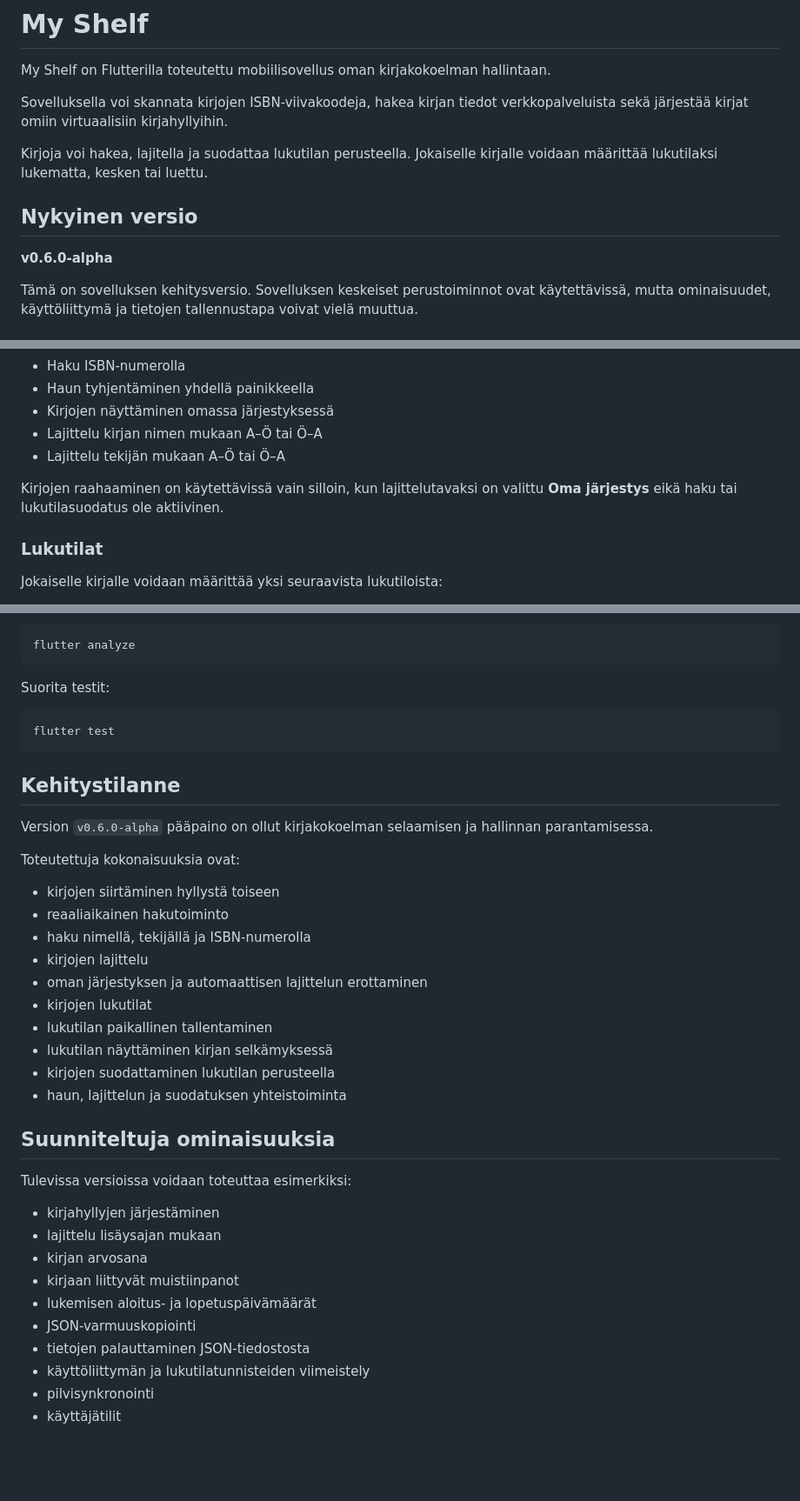
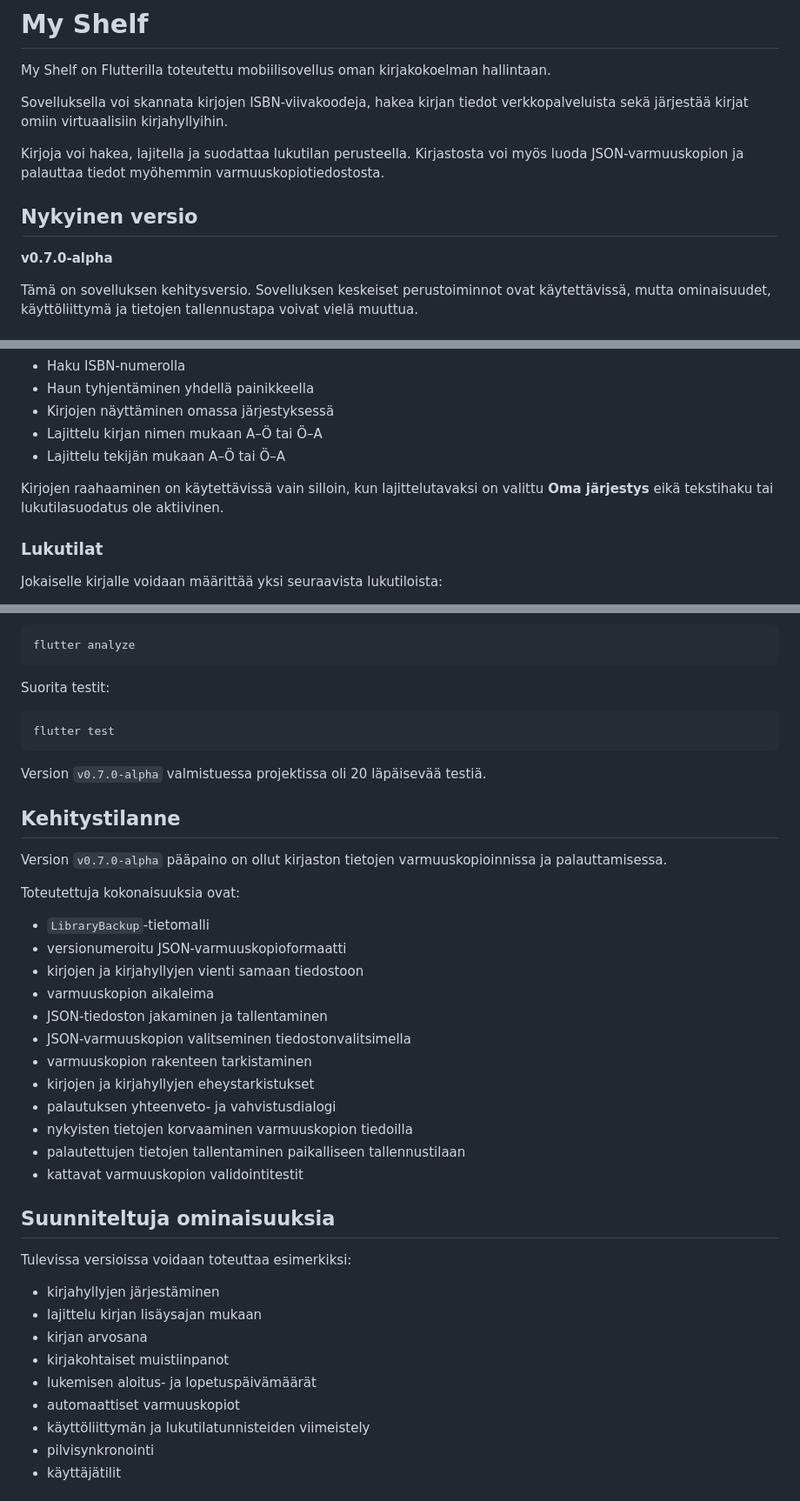
Before and after one commit to Kirjakauppias/my_shelf, a Markdown page: README.md, 3 parts joined by grey strips. Shown at 87% size. GitHub-like rendering; blank space fills up the shorter version.

Commit message:
docs: update documentation for v0.7.0-alpha

````diff
--- a/README.md
+++ b/README.md
@@ -4,11 +4,11 @@ My Shelf on Flutterilla toteutettu mobiilisovellus oman kirjakokoelman hallintaa
 
 Sovelluksella voi skannata kirjojen ISBN-viivakoodeja, hakea kirjan tiedot verkkopalveluista sekä järjestää kirjat omiin virtuaalisiin kirjahyllyihin.
 
-Kirjoja voi hakea, lajitella ja suodattaa lukutilan perusteella. Jokaiselle kirjalle voidaan määrittää lukutilaksi lukematta, kesken tai luettu.
+Kirjoja voi hakea, lajitella ja suodattaa lukutilan perusteella. Kirjastosta voi myös luoda JSON-varmuuskopion ja palauttaa tiedot myöhemmin varmuuskopiotiedostosta.
 
 ## Nykyinen versio
 
-**v0.6.0-alpha**
+**v0.7.0-alpha**
 
 Tämä on sovelluksen kehitysversio. Sovelluksen keskeiset perustoiminnot ovat käytettävissä, mutta ominaisuudet, käyttöliittymä ja tietojen tallennustapa voivat vielä muuttua.
 
@@ -47,7 +47,7 @@ Tämä on sovelluksen kehitysversio. Sovelluksen keskeiset perustoiminnot ovat k
 * Lajittelu kirjan nimen mukaan A–Ö tai Ö–A
 * Lajittelu tekijän mukaan A–Ö tai Ö–A
 
-Kirjojen raahaaminen on käytettävissä vain silloin, kun lajittelutavaksi on valittu **Oma järjestys** eikä haku tai lukutilasuodatus ole aktiivinen.
+Kirjojen raahaaminen on käytettävissä vain silloin, kun lajittelutavaksi on valittu **Oma järjestys** eikä tekstihaku tai lukutilasuodatus ole aktiivinen.
 
 ### Lukutilat
 
@@ -194,34 +236,37 @@ Suorita testit:
 flutter test
 ```
 
+Version `v0.7.0-alpha` valmistuessa projektissa oli 20 läpäisevää testiä.
+
 ## Kehitystilanne
 
-Version `v0.6.0-alpha` pääpaino on ollut kirjakokoelman selaamisen ja hallinnan parantamisessa.
+Version `v0.7.0-alpha` pääpaino on ollut kirjaston tietojen varmuuskopioinnissa ja palauttamisessa.
 
 Toteutettuja kokonaisuuksia ovat:
 
-* kirjojen siirtäminen hyllystä toiseen
-* reaaliaikainen hakutoiminto
-* haku nimellä, tekijällä ja ISBN-numerolla
-* kirjojen lajittelu
-* oman järjestyksen ja automaattisen lajittelun erottaminen
-* kirjojen lukutilat
-* lukutilan paikallinen tallentaminen
-* lukutilan näyttäminen kirjan selkämyksessä
-* kirjojen suodattaminen lukutilan perusteella
-* haun, lajittelun ja suodatuksen yhteistoiminta
+* `LibraryBackup`-tietomalli
+* versionumeroitu JSON-varmuuskopioformaatti
+* kirjojen ja kirjahyllyjen vienti samaan tiedostoon
+* varmuuskopion aikaleima
+* JSON-tiedoston jakaminen ja tallentaminen
+* JSON-varmuuskopion valitseminen tiedostonvalitsimella
+* varmuuskopion rakenteen tarkistaminen
+* kirjojen ja kirjahyllyjen eheystarkistukset
+* palautuksen yhteenveto- ja vahvistusdialogi
+* nykyisten tietojen korvaaminen varmuuskopion tiedoilla
+* palautettujen tietojen tallentaminen paikalliseen tallennustilaan
+* kattavat varmuuskopion validointitestit
 
 ## Suunniteltuja ominaisuuksia
 
 Tulevissa versioissa voidaan toteuttaa esimerkiksi:
 
 * kirjahyllyjen järjestäminen
-* lajittelu lisäysajan mukaan
+* lajittelu kirjan lisäysajan mukaan
 * kirjan arvosana
-* kirjaan liittyvät muistiinpanot
+* kirjakohtaiset muistiinpanot
 * lukemisen aloitus- ja lopetuspäivämäärät
-* JSON-varmuuskopiointi
-* tietojen palauttaminen JSON-tiedostosta
+* automaattiset varmuuskopiot
 * käyttöliittymän ja lukutilatunnisteiden viimeistely
 * pilvisynkronointi
 * käyttäjätilit
````
Also changed, not shown: other parts of README.md (+46 -4 lines), CHANGELOG.md (+76 -7 lines).
